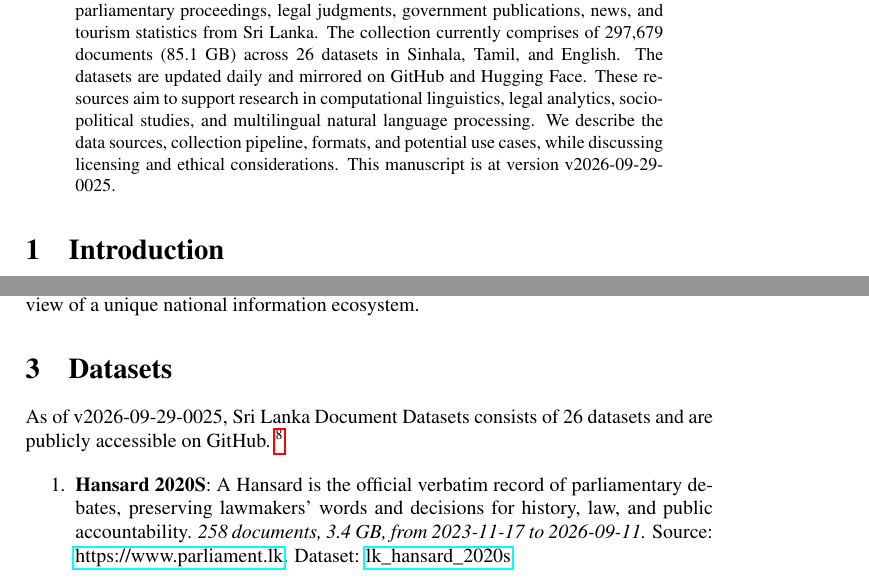
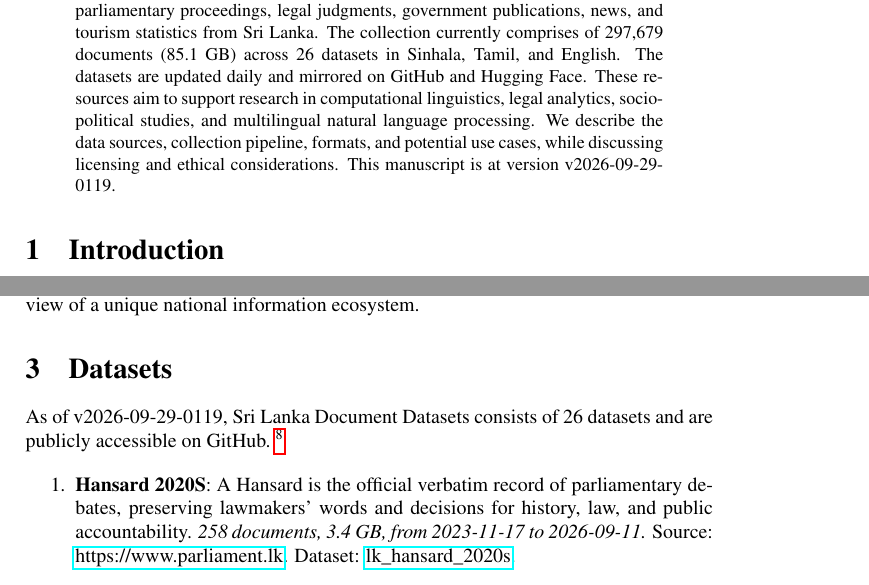
Before and after one commit to nuuuwan/lk_datasets, a LaTeX paper (latex/lk_datasets.tex): two parts of pages 1 and 2 of 7, joined at a grey line, cut so that both start at the same text. Compiled offline with pdfLaTeX; a LaTeX package or settings file that is missing is left out.

Commit message:
🤖 [build.yml] 2026-09-28-1949

```diff
--- a/latex/lk_datasets.tex
+++ b/latex/lk_datasets.tex
@@ -16,7 +16,7 @@
 \normalsize%
 \maketitle%
 \begin{abstract}%
-We present a collection of open, machine-readable document datasets covering parliamentary proceedings, legal judgments, government publications, news, and tourism statistics from Sri Lanka. The collection currently comprises of  297,679  documents (85.1 GB) across 26  datasets in Sinhala, Tamil, and English. The datasets are updated daily and mirrored on GitHub and Hugging Face. These resources aim to support research in computational linguistics, legal analytics, socio-political studies, and multilingual natural language processing. We describe the data sources, collection pipeline, formats, and potential use cases, while discussing licensing and ethical considerations. This manuscript is at version v2026-09-29-0025.%
+We present a collection of open, machine-readable document datasets covering parliamentary proceedings, legal judgments, government publications, news, and tourism statistics from Sri Lanka. The collection currently comprises of  297,679  documents (85.1 GB) across 26  datasets in Sinhala, Tamil, and English. The datasets are updated daily and mirrored on GitHub and Hugging Face. These resources aim to support research in computational linguistics, legal analytics, socio-political studies, and multilingual natural language processing. We describe the data sources, collection pipeline, formats, and potential use cases, while discussing licensing and ethical considerations. This manuscript is at version v2026-09-29-0119.%
 
 %
 \end{abstract}%
@@ -86,7 +86,7 @@ The Sri Lanka Document Datasets aim to fill this gap by aggregating diverse sour
 %
 \section{Datasets}%
 \label{sec:Datasets}%
-As of v2026-09-29-0025, Sri Lanka Document Datasets
+As of v2026-09-29-0119, Sri Lanka Document Datasets
   consists of 26 datasets
  and are publicly accessible on GitHub.%
 ~%
```
Also changed, not shown: README.md, latex/lk_datasets.pdf.
